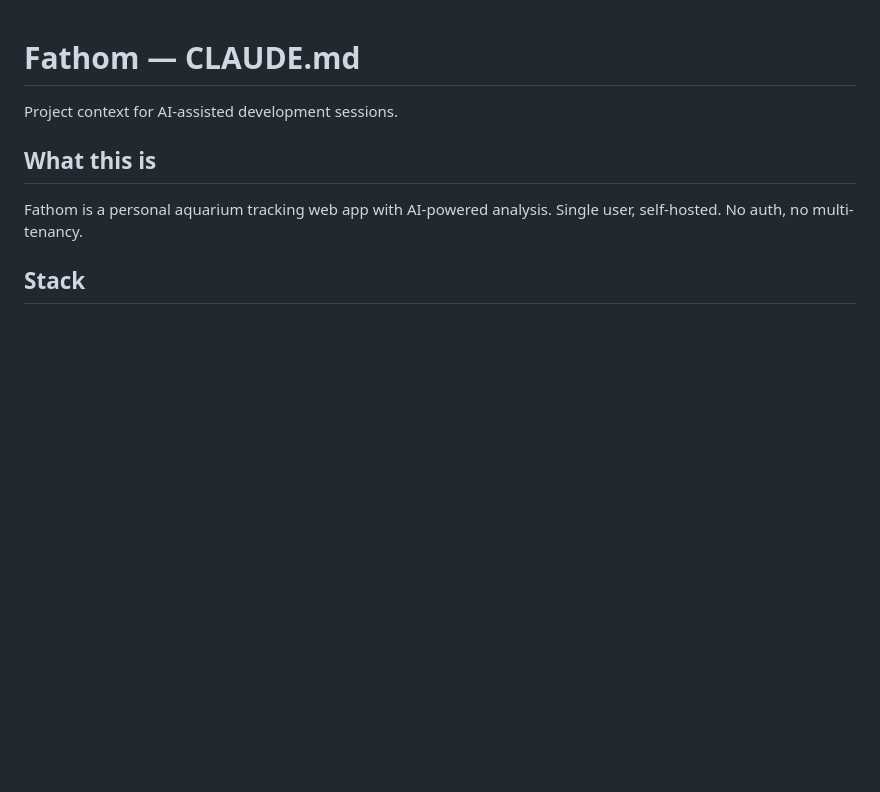
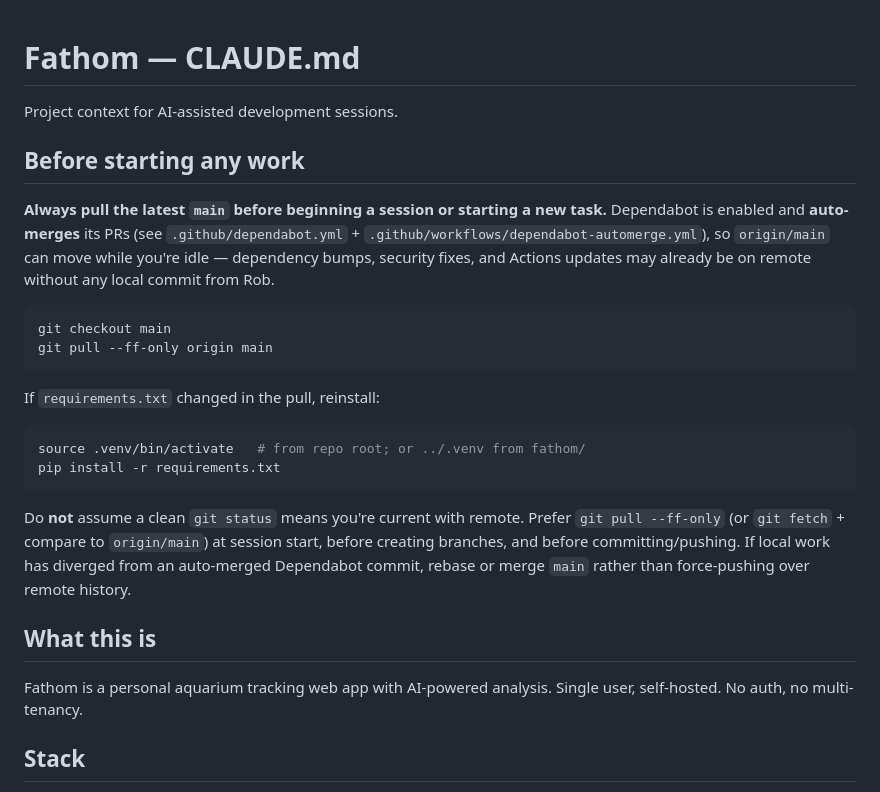
Before and after one commit to the-mace/aquarium-tracker, a Markdown page: CLAUDE.md, the part around the change. Drawn GitHub-style; blank space fills up the shorter version.

Commit message:
Document pulling latest main before new work.
Dependabot auto-merges can land on origin while idle; session notes now require a ff-only pull (and reinstall if requirements.txt moved) at start.

````diff
--- a/CLAUDE.md
+++ b/CLAUDE.md
@@ -1,6 +1,24 @@
 # Fathom — CLAUDE.md
 
 Project context for AI-assisted development sessions.
+
+## Before starting any work
+
+**Always pull the latest `main` before beginning a session or starting a new task.** Dependabot is enabled and **auto-merges** its PRs (see `.github/dependabot.yml` + `.github/workflows/dependabot-automerge.yml`), so `origin/main` can move while you're idle — dependency bumps, security fixes, and Actions updates may already be on remote without any local commit from Rob.
+
+```bash
+git checkout main
+git pull --ff-only origin main
+```
+
+If `requirements.txt` changed in the pull, reinstall:
+
+```bash
+source .venv/bin/activate   # from repo root; or ../.venv from fathom/
+pip install -r requirements.txt
+```
+
+Do **not** assume a clean `git status` means you're current with remote. Prefer `git pull --ff-only` (or `git fetch` + compare to `origin/main`) at session start, before creating branches, and before committing/pushing. If local work has diverged from an auto-merged Dependabot commit, rebase or merge `main` rather than force-pushing over remote history.
 
 ## What this is
 
````
